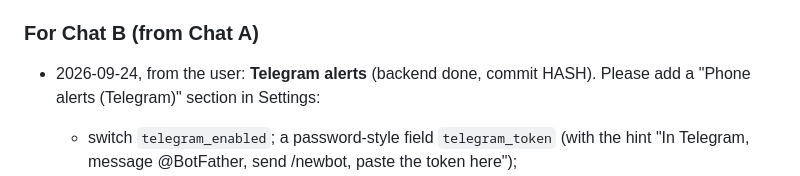
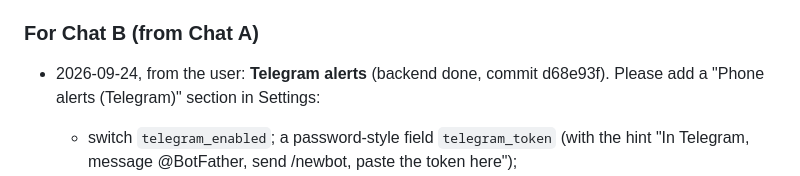
Before and after one commit to jokingtim24688/Trading-Bot, a Markdown page: TWO_CHATS.md, the part around the change. Drawn GitHub-style.

Commit message:
[A] Telegram UI handoff for Chat B
Co-Authored-By: Claude Opus 5.5 <noreply@anthropic.com>
Claude-Session: https://claude.ai/code/session_01LP9KCZTRq27SzWc6m6dg5b

```diff
--- a/TWO_CHATS.md
+++ b/TWO_CHATS.md
@@ -246,7 +246,7 @@ with the commit hash.
   Change it however you like; just keep the parameter.
 
 ### For Chat B (from Chat A)
-- 2026-09-24, from the user: **Telegram alerts** (backend done, commit HASH). Please add a "Phone alerts
+- 2026-09-24, from the user: **Telegram alerts** (backend done, commit d68e93f). Please add a "Phone alerts
   (Telegram)" section in Settings:
   - switch `telegram_enabled`; a password-style field `telegram_token` (with the hint "In Telegram, message
     @BotFather, send /newbot, paste the token here");
```
